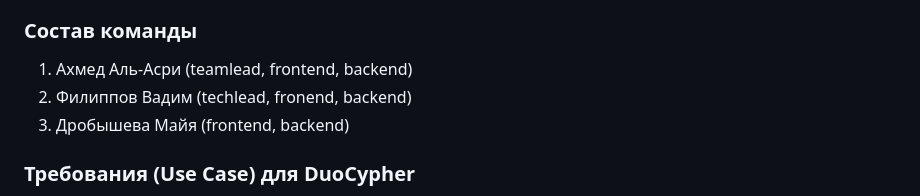
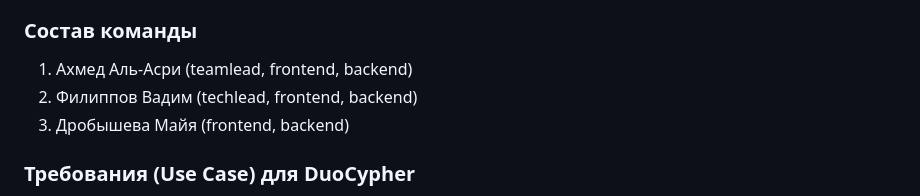
Before and after one commit to AksiLipe/project_practice, a Markdown page: README.md, the part around the change. Rendered like a GitHub page.

```diff
--- a/README.md
+++ b/README.md
@@ -9,7 +9,7 @@
 
 ### Состав команды
 1) Ахмед Аль-Асри (teamlead, frontend, backend)
-2) Филиппов Вадим (techlead, fronend, backend)
+2) Филиппов Вадим (techlead, frontend, backend)
 3) Дробышева Майя (frontend, backend)
 
 ### Требования (Use Case) для DuoCypher
```
